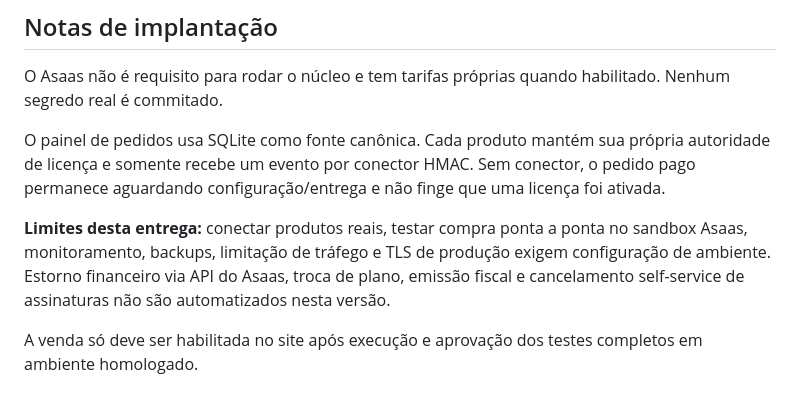
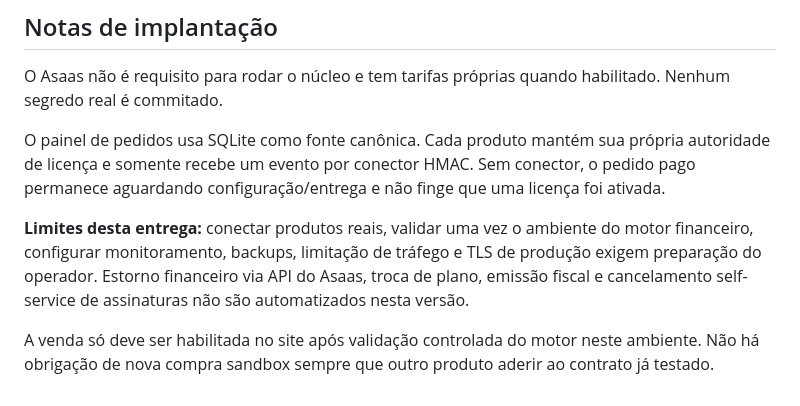
Before and after one commit to nutricionistaalmeidavh-spec/pagamentos-artisys, a Markdown page: README.md, the part around the change. Rendered like a GitHub page.

Commit message:
docs: homologacao unica do gateway e onboarding sem sandbox por produto

```diff
--- a/README.md
+++ b/README.md
@@ -46,6 +46,6 @@ O Asaas não é requisito para rodar o núcleo e tem tarifas próprias quando ha
 
 O painel de pedidos usa SQLite como fonte canônica. Cada produto mantém sua própria autoridade de licença e somente recebe um evento por conector HMAC. Sem conector, o pedido pago permanece aguardando configuração/entrega e não finge que uma licença foi ativada.
 
-**Limites desta entrega:** conectar produtos reais, testar compra ponta a ponta no sandbox Asaas, monitoramento, backups, limitação de tráfego e TLS de produção exigem configuração de ambiente. Estorno financeiro via API do Asaas, troca de plano, emissão fiscal e cancelamento self-service de assinaturas não são automatizados nesta versão.
+**Limites desta entrega:** conectar produtos reais, validar uma vez o ambiente do motor financeiro, configurar monitoramento, backups, limitação de tráfego e TLS de produção exigem preparação do operador. Estorno financeiro via API do Asaas, troca de plano, emissão fiscal e cancelamento self-service de assinaturas não são automatizados nesta versão.
 
-A venda só deve ser habilitada no site após execução e aprovação dos testes completos em ambiente homologado.
+A venda só deve ser habilitada no site após validação controlada do motor neste ambiente. Não há obrigação de nova compra sandbox sempre que outro produto aderir ao contrato já testado.
```
Also changed, not shown: docs/INTEGRACAO.md (+12 -1 lines).
